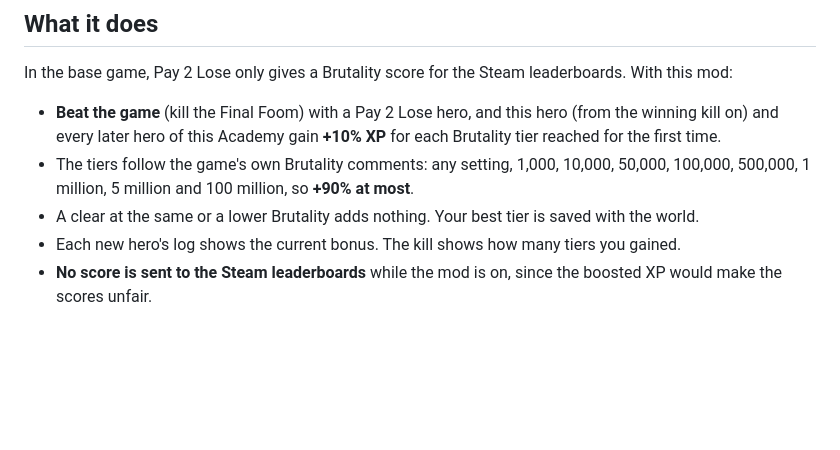
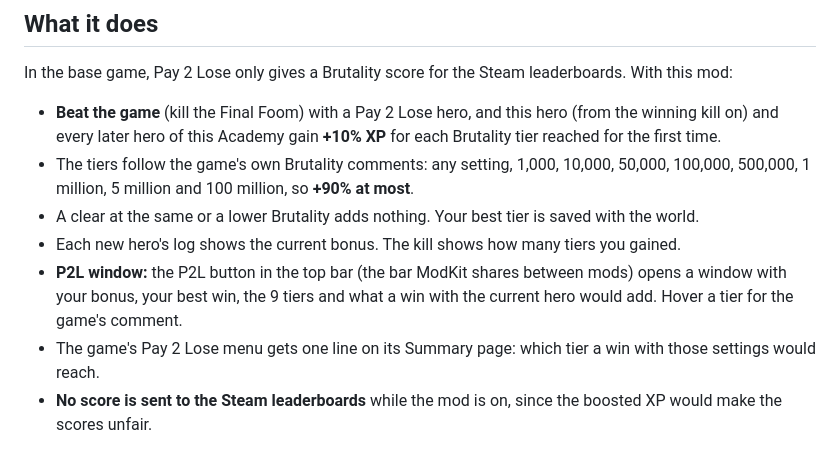
Before and after one commit to chibranche/dungeonmans-pay2lose-metaprogression, a Markdown page: README.md, the part around the change. Drawn GitHub-style; blank space fills up the shorter version.

```diff
--- a/README.md
+++ b/README.md
@@ -14,6 +14,9 @@ In the base game, Pay 2 Lose only gives a Brutality score for the Steam leaderbo
   1 million, 5 million and 100 million, so **+90% at most**.
 - A clear at the same or a lower Brutality adds nothing. Your best tier is saved with the world.
 - Each new hero's log shows the current bonus. The kill shows how many tiers you gained.
+- **P2L window:** the P2L button in the top bar (the bar ModKit shares between mods) opens a window with your bonus,
+  your best win, the 9 tiers and what a win with the current hero would add. Hover a tier for the game's comment.
+- The game's Pay 2 Lose menu gets one line on its Summary page: which tier a win with those settings would reach.
 - **No score is sent to the Steam leaderboards** while the mod is on, since the boosted XP would make the scores
   unfair.
 
```
Also changed, not shown: docs/01-legacy.md (+15 -7 lines), docs/legacy-window.png (added), 3 other files.
